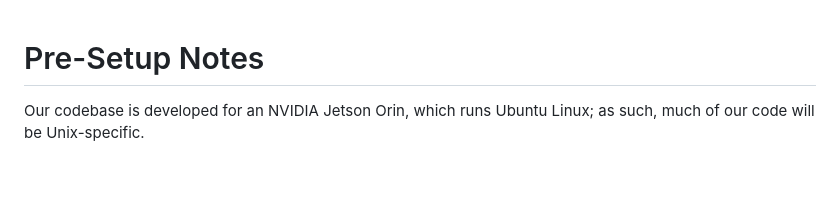
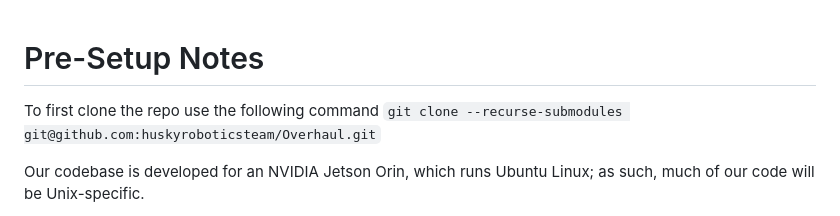
Before and after one commit to huskyroboticsteam/Overhaul, a Markdown page: README.md, the part around the change. Rendered like a GitHub page; blank space fills up the shorter version.

Commit message:
Update README with cloning instructions
Added instructions for cloning the repository.

```diff
--- a/README.md
+++ b/README.md
@@ -1,4 +1,7 @@
 # Pre-Setup Notes
+
+To first clone the repo use the following command
+`git clone --recurse-submodules git@github.com:huskyroboticsteam/Overhaul.git`
 
 Our codebase is developed for an NVIDIA Jetson Orin, which runs Ubuntu Linux; as such, much
 of our code will be Unix-specific.
```
